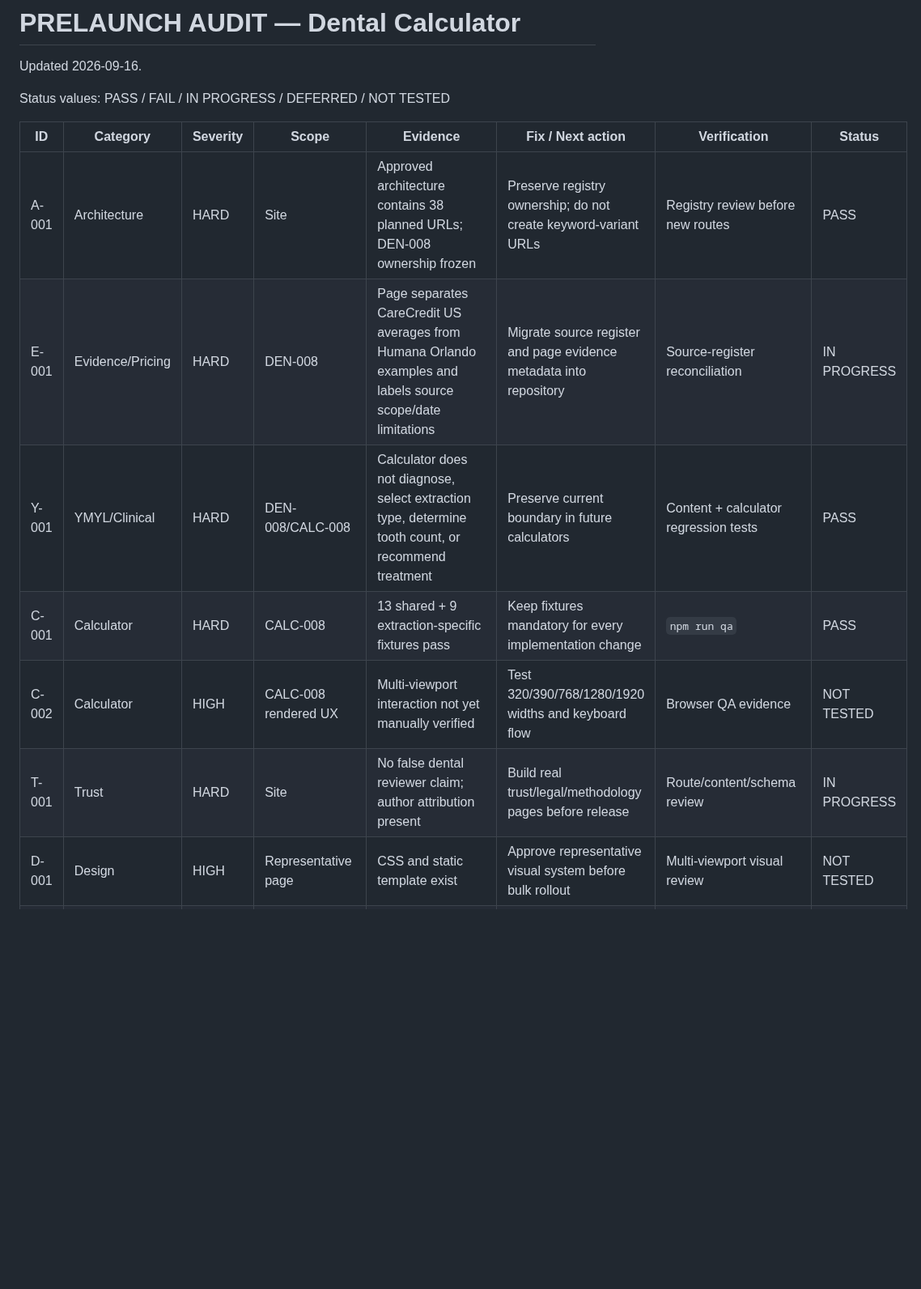
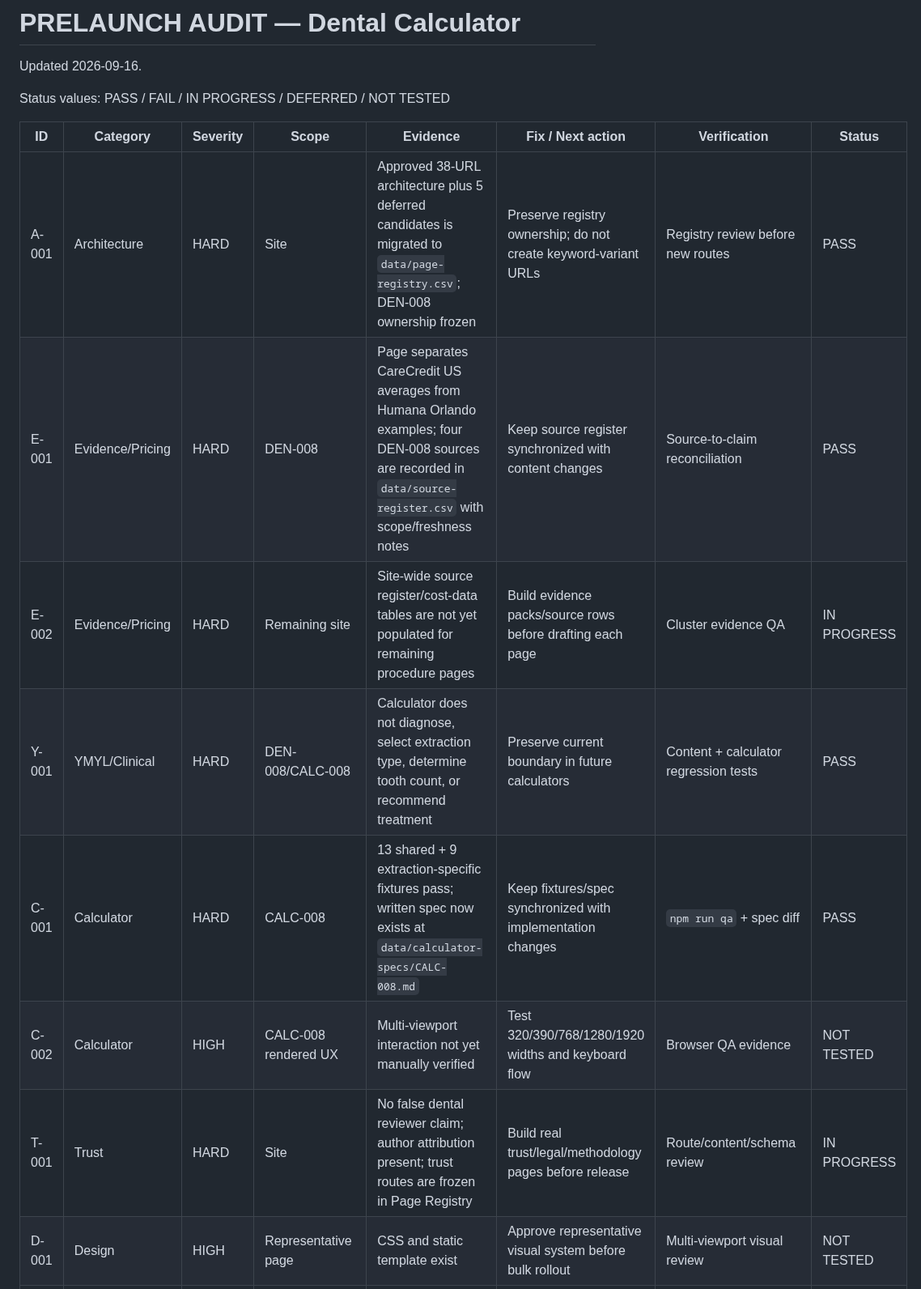
Before and after one commit to yes155/Dental-Calculator, a Markdown page: PRELAUNCH-AUDIT.md, the part around one of its changes. Shown at 81% size. Rendered like a GitHub page; blank space fills up the shorter version.

```diff
--- a/PRELAUNCH-AUDIT.md
+++ b/PRELAUNCH-AUDIT.md
@@ -6,12 +6,13 @@ Status values: PASS / FAIL / IN PROGRESS / DEFERRED / NOT TESTED
 
 | ID | Category | Severity | Scope | Evidence | Fix / Next action | Verification | Status |
 |---|---|---|---|---|---|---|---|
-| A-001 | Architecture | HARD | Site | Approved architecture contains 38 planned URLs; DEN-008 ownership frozen | Preserve registry ownership; do not create keyword-variant URLs | Registry review before new routes | PASS |
-| E-001 | Evidence/Pricing | HARD | DEN-008 | Page separates CareCredit US averages from Humana Orlando examples and labels source scope/date limitations | Migrate source register and page evidence metadata into repository | Source-register reconciliation | IN PROGRESS |
+| A-001 | Architecture | HARD | Site | Approved 38-URL architecture plus 5 deferred candidates is migrated to `data/page-registry.csv`; DEN-008 ownership frozen | Preserve registry ownership; do not create keyword-variant URLs | Registry review before new routes | PASS |
+| E-001 | Evidence/Pricing | HARD | DEN-008 | Page separates CareCredit US averages from Humana Orlando examples; four DEN-008 sources are recorded in `data/source-register.csv` with scope/freshness notes | Keep source register synchronized with content changes | Source-to-claim reconciliation | PASS |
+| E-002 | Evidence/Pricing | HARD | Remaining site | Site-wide source register/cost-data tables are not yet populated for remaining procedure pages | Build evidence packs/source rows before drafting each page | Cluster evidence QA | IN PROGRESS |
 | Y-001 | YMYL/Clinical | HARD | DEN-008/CALC-008 | Calculator does not diagnose, select extraction type, determine tooth count, or recommend treatment | Preserve current boundary in future calculators | Content + calculator regression tests | PASS |
-| C-001 | Calculator | HARD | CALC-008 | 13 shared + 9 extraction-specific fixtures pass | Keep fixtures mandatory for every implementation change | `npm run qa` | PASS |
+| C-001 | Calculator | HARD | CALC-008 | 13 shared + 9 extraction-specific fixtures pass; written spec now exists at `data/calculator-specs/CALC-008.md` | Keep fixtures/spec synchronized with implementation changes | `npm run qa` + spec diff | PASS |
 | C-002 | Calculator | HIGH | CALC-008 rendered UX | Multi-viewport interaction not yet manually verified | Test 320/390/768/1280/1920 widths and keyboard flow | Browser QA evidence | NOT TESTED |
-| T-001 | Trust | HARD | Site | No false dental reviewer claim; author attribution present | Build real trust/legal/methodology pages before release | Route/content/schema review | IN PROGRESS |
+| T-001 | Trust | HARD | Site | No false dental reviewer claim; author attribution present; trust routes are frozen in Page Registry | Build real trust/legal/methodology pages before release | Route/content/schema review | IN PROGRESS |
 | D-001 | Design | HIGH | Representative page | CSS and static template exist | Approve representative visual system before bulk rollout | Multi-viewport visual review | NOT TESTED |
 | M-001 | Media | HIGH | Site | No final media system yet | Define media root/manifest/hero contract before production batches | Manifest + rendered checks | NOT TESTED |
 | S-001 | SEO/Schema | HARD | Preview | `noindex,nofollow` intentionally blocks preview indexing | Add final canonical, robots, sitemap, schema only after architecture/trust routes exist | Automated technical SEO QA | IN PROGRESS |
```
Also changed, not shown: other parts of PRELAUNCH-AUDIT.md (+8 -8 lines).
